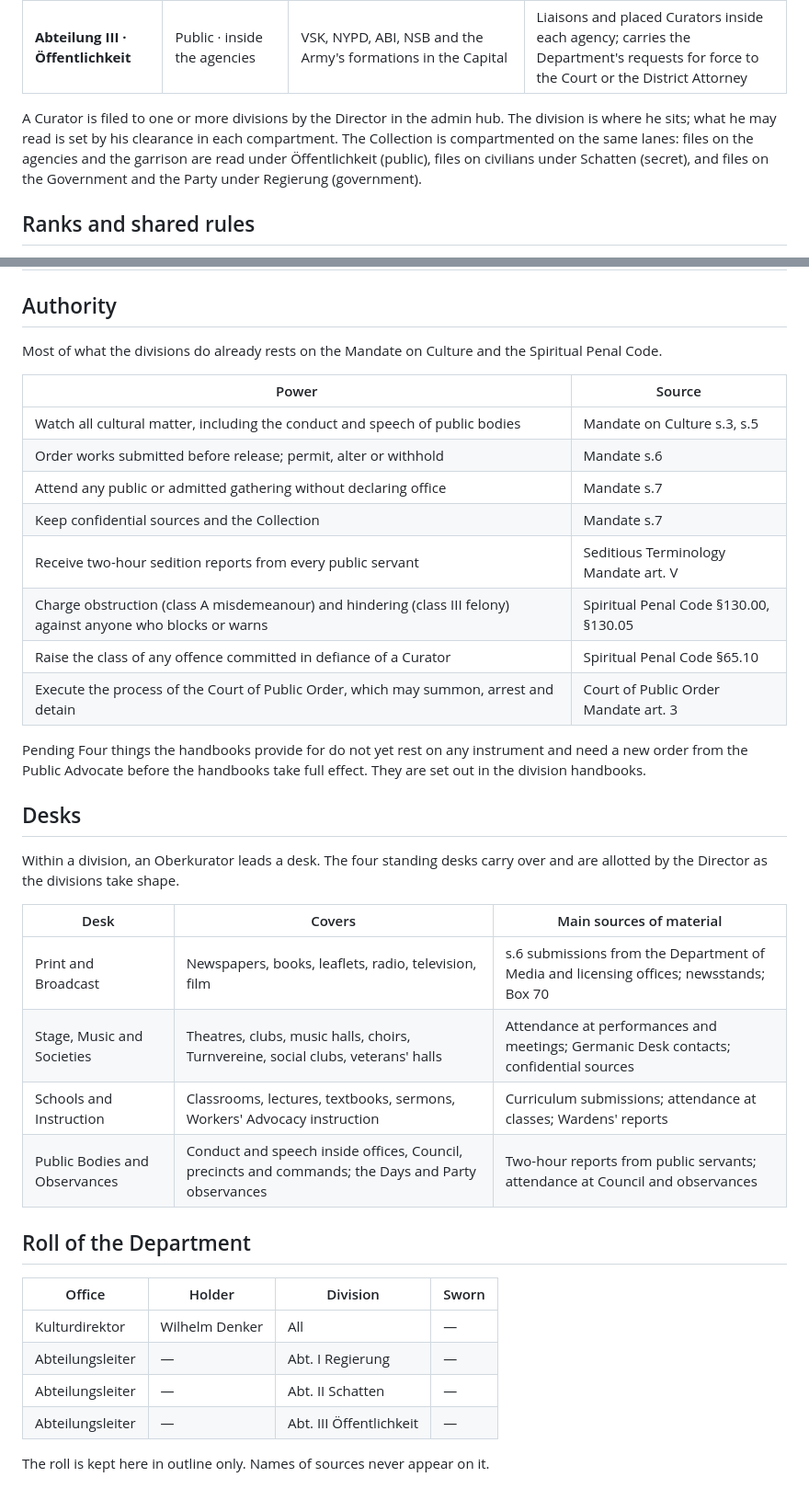
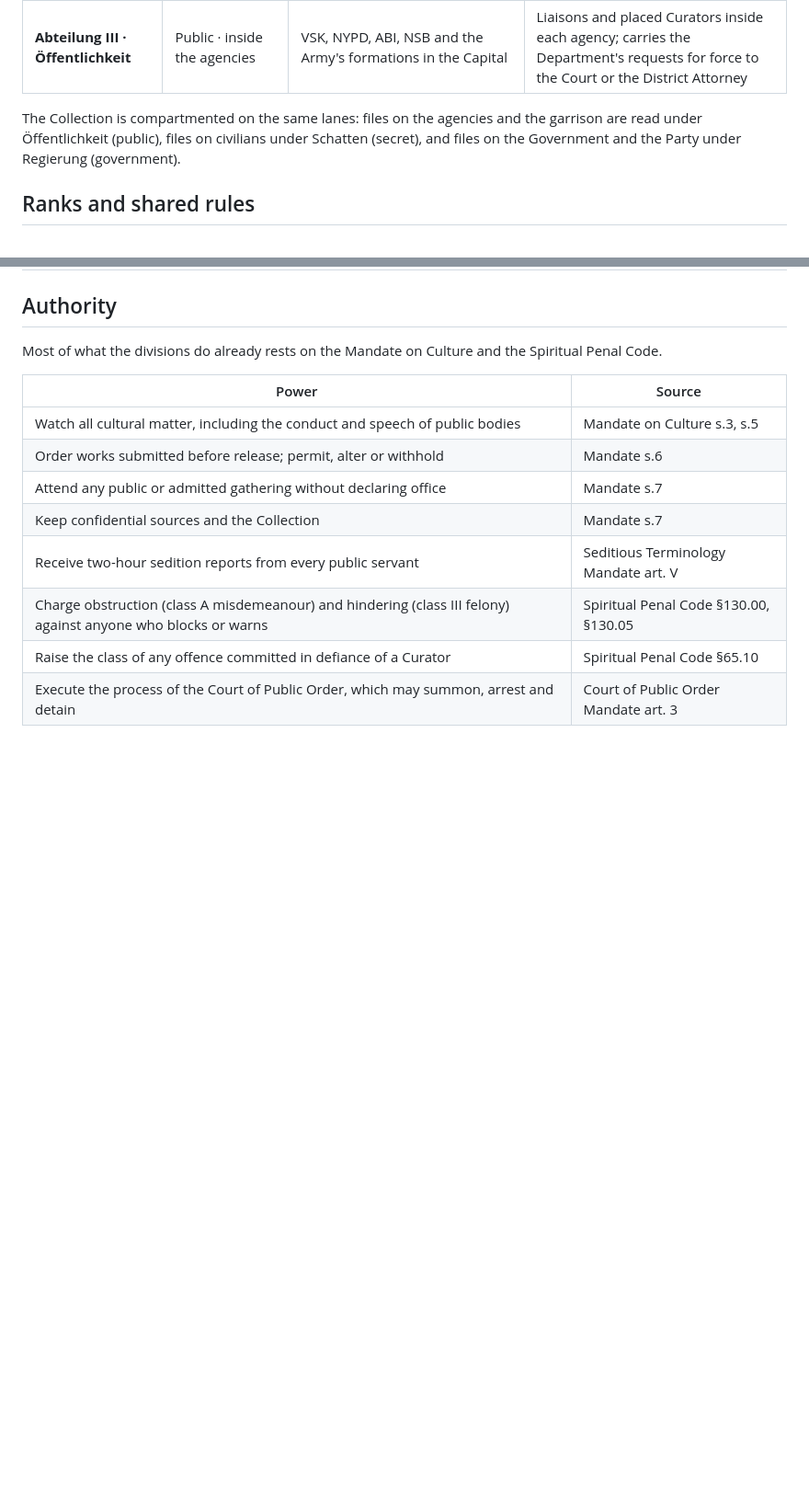
Before and after one commit to Waffle0317/department-of-culture, a Markdown page: src/department/structure.md, 2 parts joined by grey strips. Shown at 92% size. Drawn GitHub-style; blank space fills up the shorter version.

Commit message:
Trim Structure and Desks: drop the pending note, desks table and roll
Co-Authored-By: Claude Fable 5.1 <noreply@anthropic.com>

```diff
--- a/src/department/structure.md
+++ b/src/department/structure.md
@@ -28,7 +28,7 @@ Abt. II and Abt. III run placements inside agencies together: Abt. II issues the
 | **Abteilung II · Schatten** | Secret · anonymous, unseen | Anyone, anything: the clubs, halls, congregations, pressrooms and streets of the Capital | Informants under cipher; cover identities; detention on the Court's order and no one's else |
 | **Abteilung III · Öffentlichkeit** | Public · inside the agencies | VSK, NYPD, ABI, NSB and the Army's formations in the Capital | Liaisons and placed Curators inside each agency; carries the Department's requests for force to the Court or the District Attorney |
 
-A Curator is filed to one or more divisions by the Director in the admin hub. The division is where he sits; what he may read is set by his clearance in each compartment. The Collection is compartmented on the same lanes: files on the agencies and the garrison are read under Öffentlichkeit (public), files on civilians under Schatten (secret), and files on the Government and the Party under Regierung (government).
+The Collection is compartmented on the same lanes: files on the agencies and the garrison are read under Öffentlichkeit (public), files on civilians under Schatten (secret), and files on the Government and the Party under Regierung (government).
 
 ## Ranks and shared rules
 
@@ -56,30 +56,3 @@ Most of what the divisions do already rests on the Mandate on Culture and the Sp
 | Charge obstruction (class A misdemeanour) and hindering (class III felony) against anyone who blocks or warns | Spiritual Penal Code §130.00, §130.05 |
 | Raise the class of any offence committed in defiance of a Curator | Spiritual Penal Code §65.10 |
 | Execute the process of the Court of Public Order, which may summon, arrest and detain | Court of Public Order Mandate art. 3 |
-
-<div class="callout callout--red">
-<span class="label label--red">Pending</span>
-Four things the handbooks provide for do not yet rest on any instrument and need a new order from the Public Advocate before the handbooks take full effect. They are set out in the division handbooks.
-</div>
-
-## Desks
-
-Within a division, an Oberkurator leads a desk. The four standing desks carry over and are allotted by the Director as the divisions take shape.
-
-| Desk | Covers | Main sources of material |
-| --- | --- | --- |
-| Print and Broadcast | Newspapers, books, leaflets, radio, television, film | s.6 submissions from the Department of Media and licensing offices; newsstands; Box 70 |
-| Stage, Music and Societies | Theatres, clubs, music halls, choirs, Turnvereine, social clubs, veterans' halls | Attendance at performances and meetings; Germanic Desk contacts; confidential sources |
-| Schools and Instruction | Classrooms, lectures, textbooks, sermons, Workers' Advocacy instruction | Curriculum submissions; attendance at classes; Wardens' reports |
-| Public Bodies and Observances | Conduct and speech inside offices, Council, precincts and commands; the Days and Party observances | Two-hour reports from public servants; attendance at Council and observances |
-
-## Roll of the Department
-
-| Office | Holder | Division | Sworn |
-| --- | --- | --- | --- |
-| Kulturdirektor | Wilhelm Denker | All | — |
-| Abteilungsleiter | — | Abt. I Regierung | — |
-| Abteilungsleiter | — | Abt. II Schatten | — |
-| Abteilungsleiter | — | Abt. III Öffentlichkeit | — |
-
-<p class="muted">The roll is kept here in outline only. Names of sources never appear on it.</p>
```
